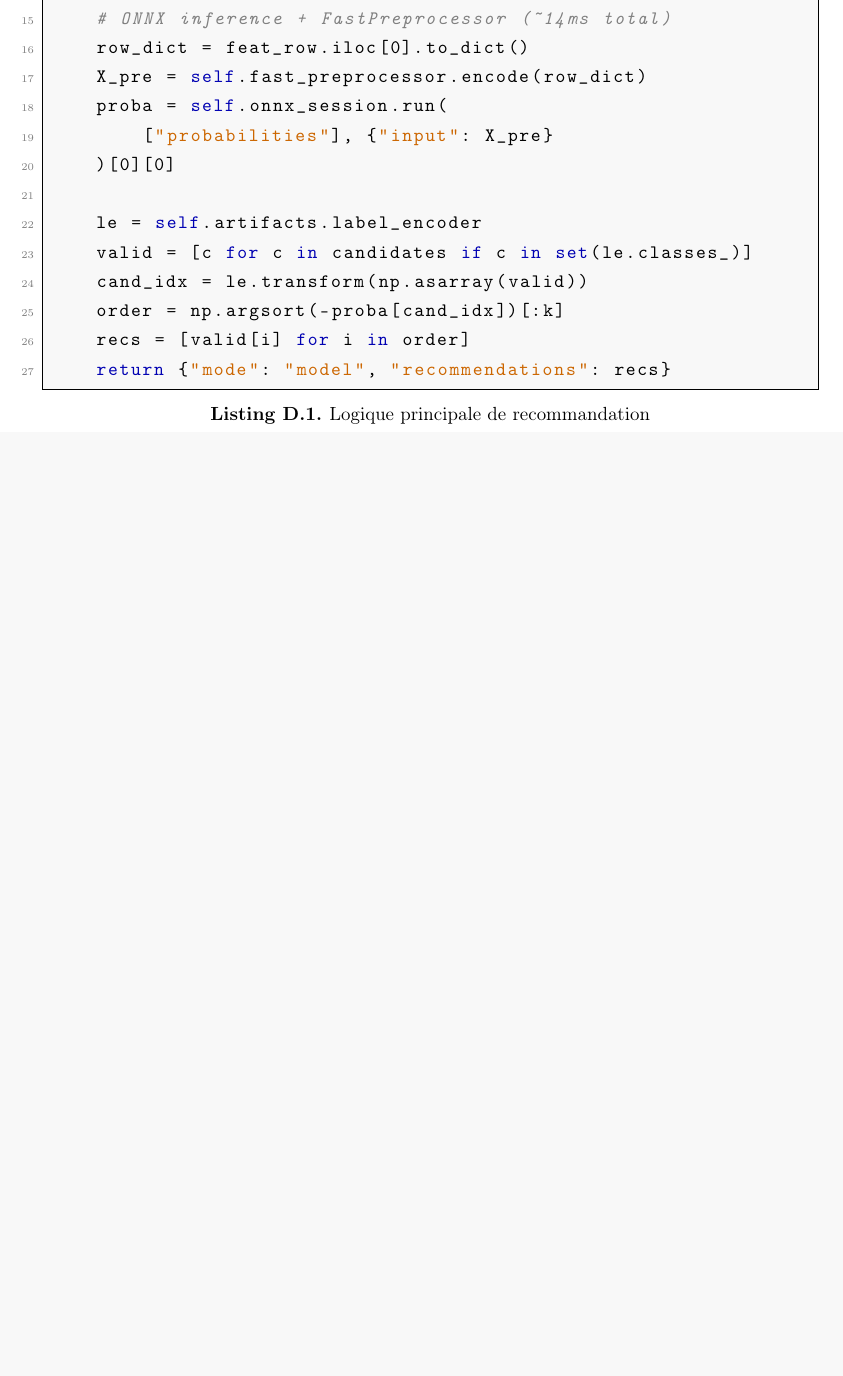
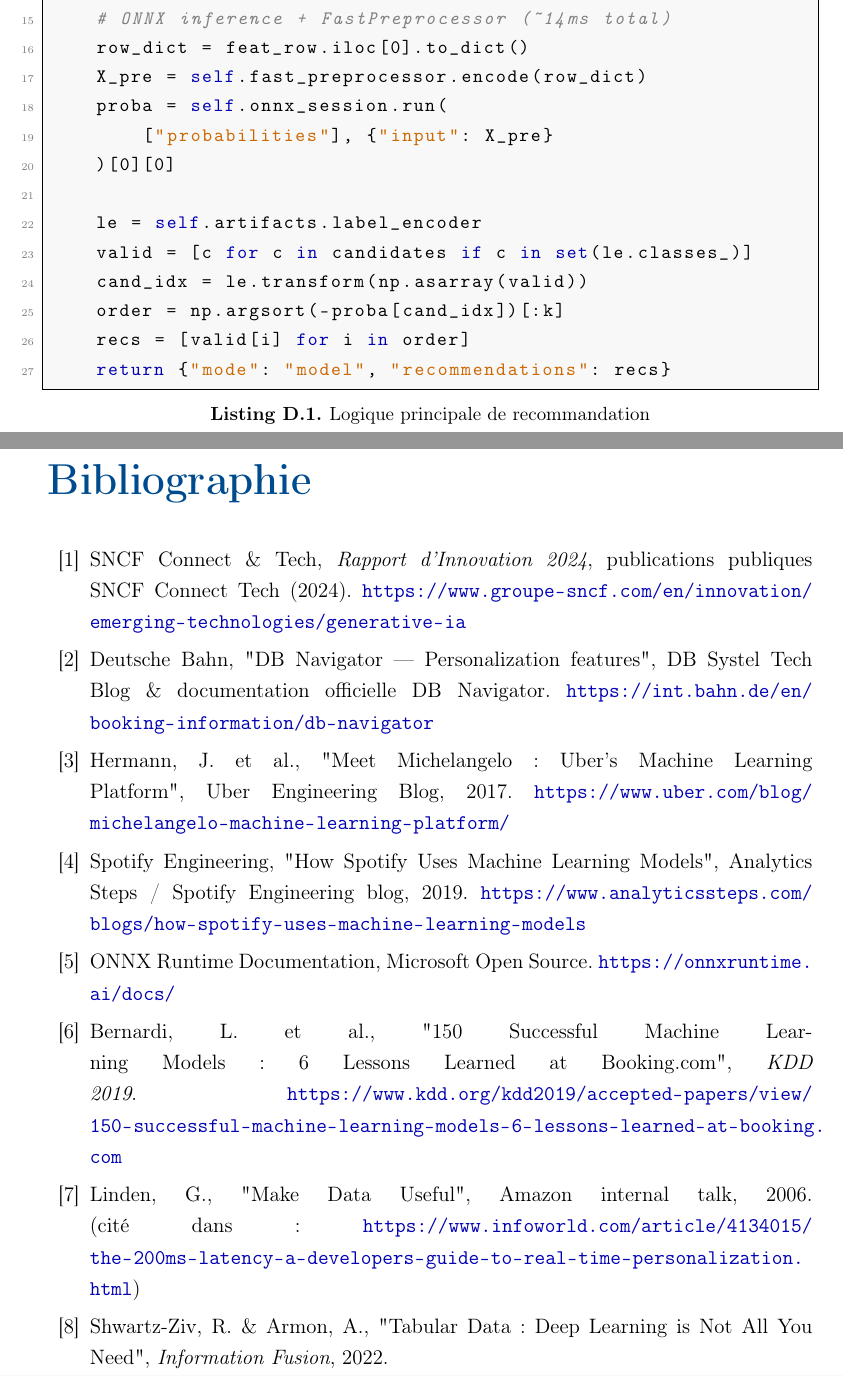
Before and after one commit to Chekroun2004/Rec_ONCF, a LaTeX document (rapport_pfa_v2.tex): part of page 59 of 59 before the commit and two parts of pages 59 and 60 of 60 after it, the two joined at a grey line, cut so that both start at the same text, the shorter picture padded with empty space. Compiled offline with pdfLaTeX.

Commit message:
docs(benchmark): bibliographie (Uber, Spotify, Booking, ONNX)

```diff
--- a/rapport_pfa_v2.tex
+++ b/rapport_pfa_v2.tex
@@ -2264,6 +2264,39 @@ def recommend(self, code_client: str, k: int = 1) -> dict:
     return {"mode": "model", "recommendations": recs}
 \end{lstlisting}
 
+% ─────────────────────────────────────────────────────────────────
+\begin{thebibliography}{99}
+
+\bibitem{sncf-connect} SNCF Connect \& Tech, \textit{Rapport d'Innovation 2024},
+    publications publiques SNCF Connect Tech (2024).
+    \url{https://www.groupe-sncf.com/en/innovation/emerging-technologies/generative-ia}
+
+\bibitem{db-navigator} Deutsche Bahn, "DB Navigator --- Personalization features",
+    DB Systel Tech Blog \& documentation officielle DB Navigator.
+    \url{https://int.bahn.de/en/booking-information/db-navigator}
+
+\bibitem{michelangelo} Hermann, J.\ et al., "Meet Michelangelo: Uber's Machine
+    Learning Platform", Uber Engineering Blog, 2017.
+    \url{https://www.uber.com/blog/michelangelo-machine-learning-platform/}
+
+\bibitem{spotify-ml} Spotify Engineering, "How Spotify Uses Machine Learning Models",
+    Analytics Steps / Spotify Engineering blog, 2019.
+    \url{https://www.analyticssteps.com/blogs/how-spotify-uses-machine-learning-models}
+
+\bibitem{onnx} ONNX Runtime Documentation, Microsoft Open Source.
+    \url{https://onnxruntime.ai/docs/}
+
+\bibitem{booking-ml} Bernardi, L.\ et al., "150 Successful Machine Learning Models:
+    6 Lessons Learned at Booking.com", \textit{KDD 2019}.
+    \url{https://www.kdd.org/kdd2019/accepted-papers/view/150-successful-machine-learning-models-6-lessons-learned-at-booking.com}
+
+\bibitem{amazon-latency} Linden, G., "Make Data Useful", Amazon internal talk, 2006.
+    (cité dans~: \url{https://www.infoworld.com/article/4134015/the-200ms-latency-a-developers-guide-to-real-time-personalization.html})
+
+\bibitem{tabular-gbdt} Shwartz-Ziv, R.\ \& Armon, A., "Tabular Data: Deep
+    Learning is Not All You Need", \textit{Information Fusion}, 2022.
+
+\end{thebibliography}
 
 \end{document}
 
```
